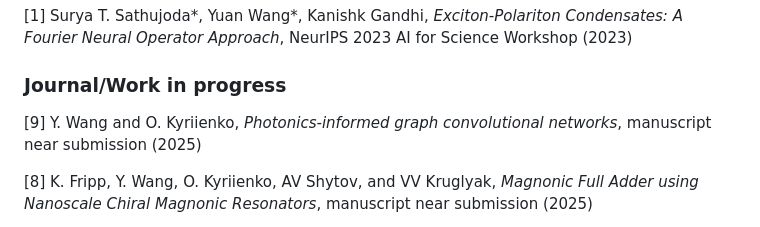
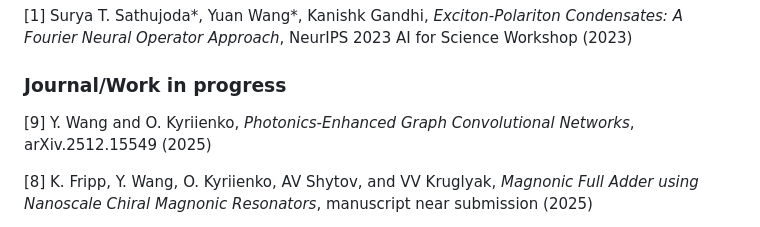
Before and after one commit to ywang-phy/ywang-phy-github.io, a Markdown page: README.md, the part around the change. GitHub-like rendering.

```diff
--- a/README.md
+++ b/README.md
@@ -68,7 +68,7 @@ Topic: Quantum squeezing variance in second-mode approximation, mentored by Dr.
 [1] Surya T. Sathujoda*, Yuan Wang*, Kanishk Gandhi, *Exciton-Polariton Condensates: A Fourier Neural Operator Approach*, NeurIPS 2023 AI for Science Workshop (2023)
 
 ### Journal/Work in progress
-[9] Y. Wang and O. Kyriienko, *Photonics-informed graph convolutional networks*, manuscript near submission (2025)
+[9] Y. Wang and O. Kyriienko, *Photonics-Enhanced Graph Convolutional Networks*, arXiv.2512.15549 (2025)
 
 [8] K. Fripp, Y. Wang, O. Kyriienko, AV Shytov, and VV Kruglyak, *Magnonic Full Adder using Nanoscale Chiral Magnonic Resonators*, manuscript near submission (2025)
 
```
